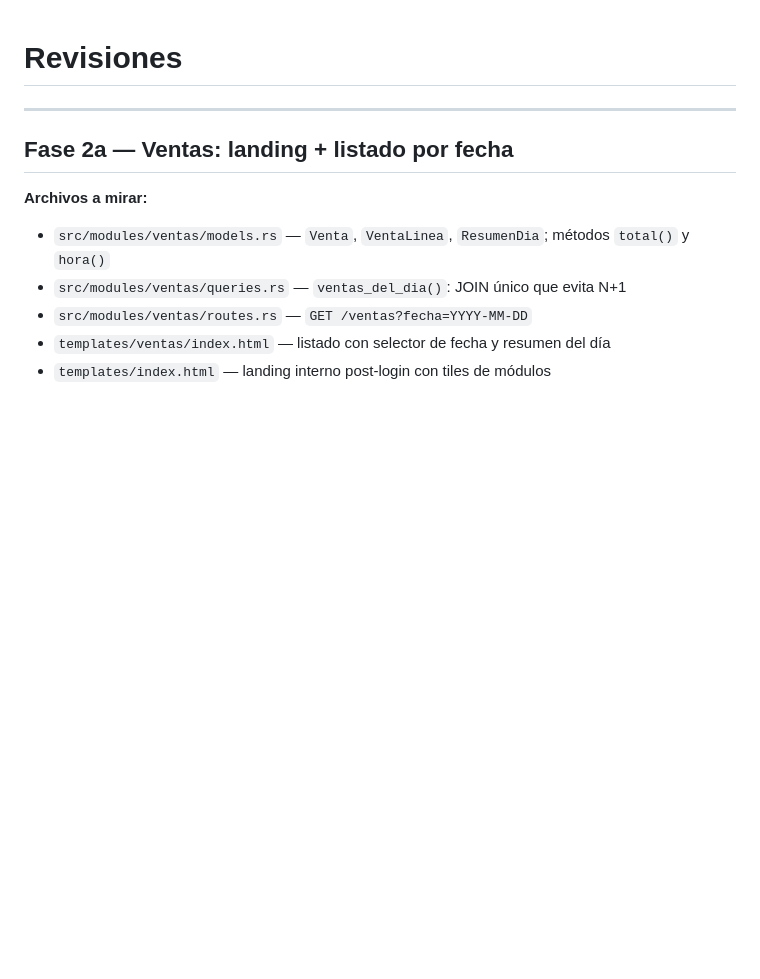
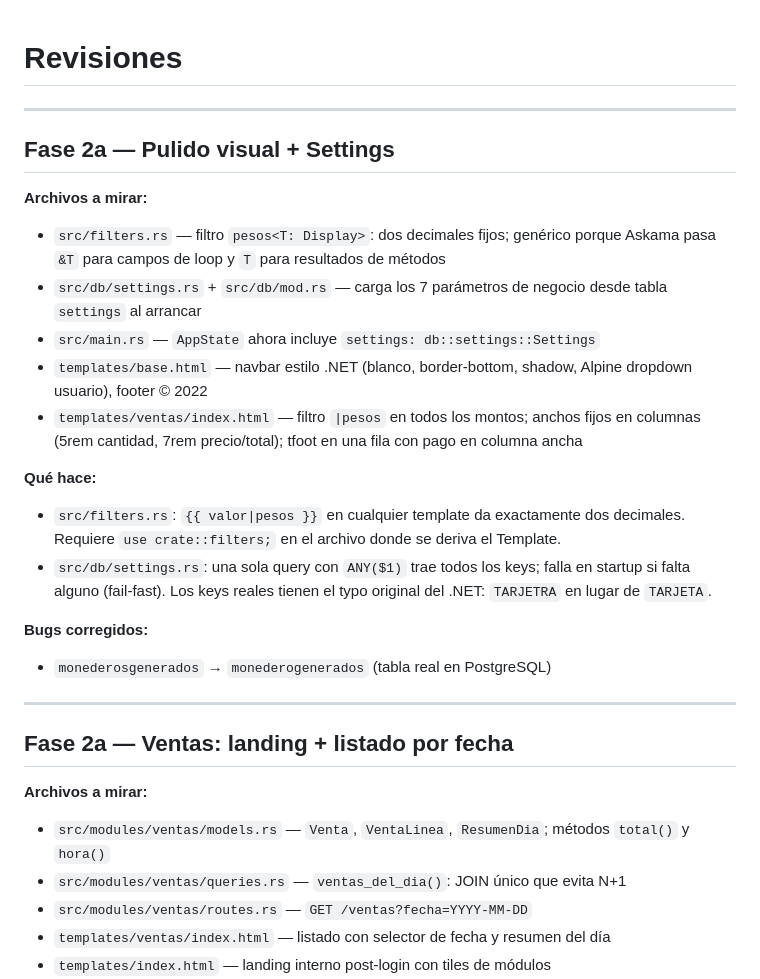
Before and after one commit to rogithub/ro_inventario, a Markdown page: REVISIONES.md, the part around the change. GitHub-like rendering; blank space fills up the shorter version.

```diff
--- a/REVISIONES.md
+++ b/REVISIONES.md
@@ -1,4 +1,22 @@
 # Revisiones
+
+---
+
+## Fase 2a — Pulido visual + Settings
+
+**Archivos a mirar:**
+- `src/filters.rs` — filtro `pesos<T: Display>`: dos decimales fijos; genérico porque Askama pasa `&T` para campos de loop y `T` para resultados de métodos
+- `src/db/settings.rs` + `src/db/mod.rs` — carga los 7 parámetros de negocio desde tabla `settings` al arrancar
+- `src/main.rs` — `AppState` ahora incluye `settings: db::settings::Settings`
+- `templates/base.html` — navbar estilo .NET (blanco, border-bottom, shadow, Alpine dropdown usuario), footer © 2022
+- `templates/ventas/index.html` — filtro `|pesos` en todos los montos; anchos fijos en columnas (5rem cantidad, 7rem precio/total); tfoot en una fila con pago en columna ancha
+
+**Qué hace:**
+- `src/filters.rs`: `{{ valor|pesos }}` en cualquier template da exactamente dos decimales. Requiere `use crate::filters;` en el archivo donde se deriva el Template.
+- `src/db/settings.rs`: una sola query con `ANY($1)` trae todos los keys; falla en startup si falta alguno (fail-fast). Los keys reales tienen el typo original del .NET: `TARJETRA` en lugar de `TARJETA`.
+
+**Bugs corregidos:**
+- `monederosgenerados` → `monederogenerados` (tabla real en PostgreSQL)
 
 ---
 
```
